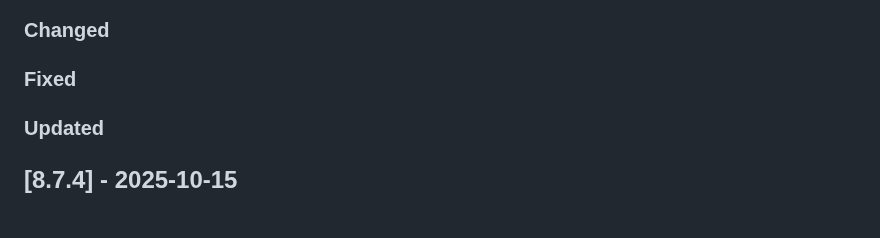
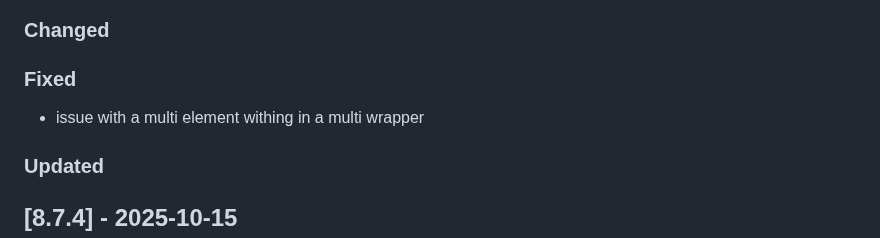
Before and after one commit to Tsjippy/forms, a Markdown page: CHANGELOG.md, the part around the change. Rendered like a GitHub page; blank space fills up the shorter version.

Commit message:
Update changelog with commit message

```diff
--- a/CHANGELOG.md
+++ b/CHANGELOG.md
@@ -6,6 +6,7 @@
 ### Changed
 
 ### Fixed
+- issue with a multi element withing in a multi wrapper
 
 ### Updated
 
```
